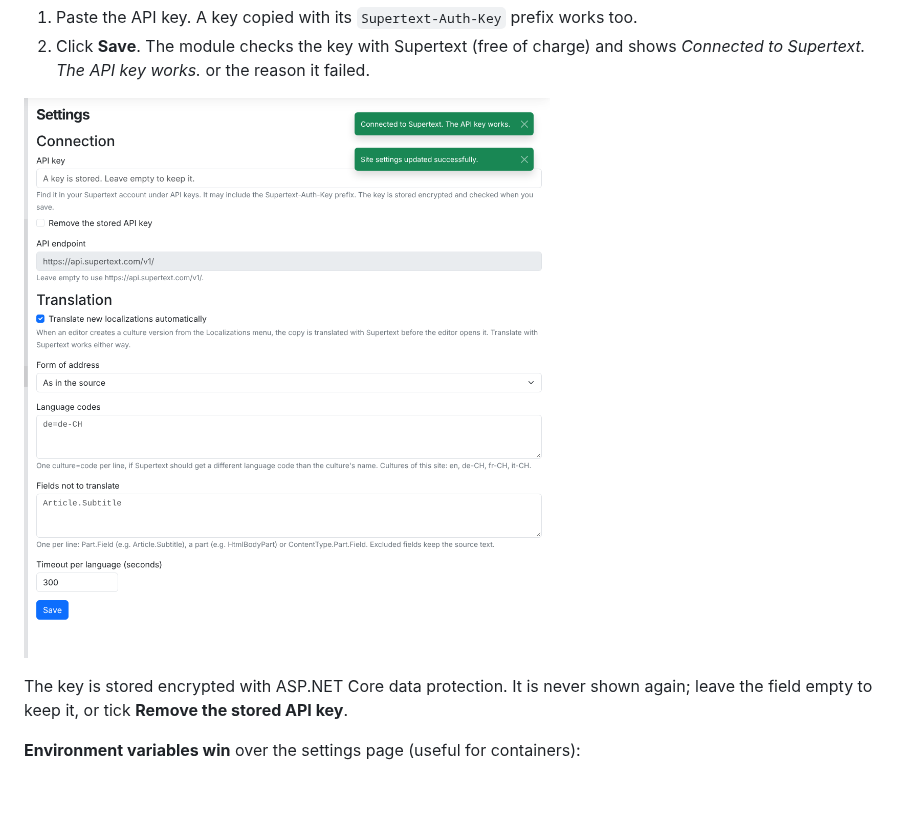
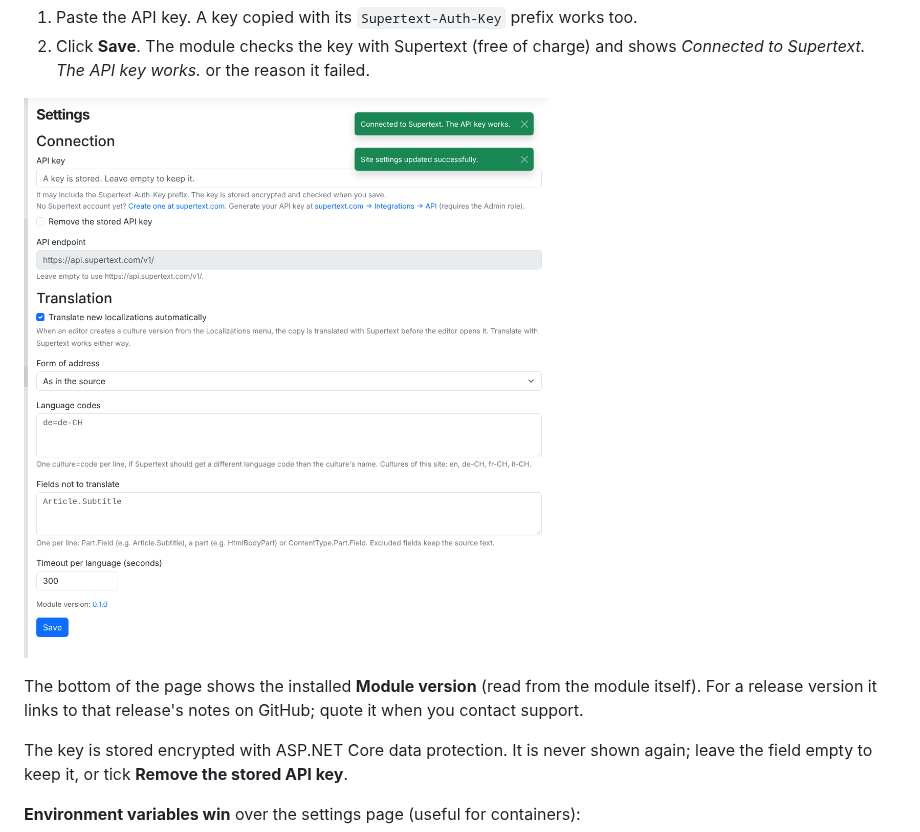
Before and after one commit to Supertext/OrchardCore-Supertext-Translation, a Markdown page: docs/INSTALLATION.md, the part around the change. GitHub-like rendering; pictures changed too: docs/images/settings.png; blank space fills up the shorter version.

```diff
--- a/docs/INSTALLATION.md
+++ b/docs/INSTALLATION.md
@@ -52,6 +52,8 @@ The settings page shows both links below the API key field.
 2. Click **Save**. The module checks the key with Supertext (free of charge) and shows *Connected to Supertext. The API key works.* or the reason it failed.
 
 ![Settings → Supertext with a stored API key and the connection check](images/settings.png)
+
+The bottom of the page shows the installed **Module version** (read from the module itself). For a release version it links to that release's notes on GitHub; quote it when you contact support.
 
 The key is stored encrypted with ASP.NET Core data protection. It is never shown again; leave the field empty to keep it, or tick **Remove the stored API key**.
 
```
Also changed, not shown: CHANGELOG.md (+4 -0 lines), docs/DEVELOPER.md (+3 -1 lines), 5 other files.
